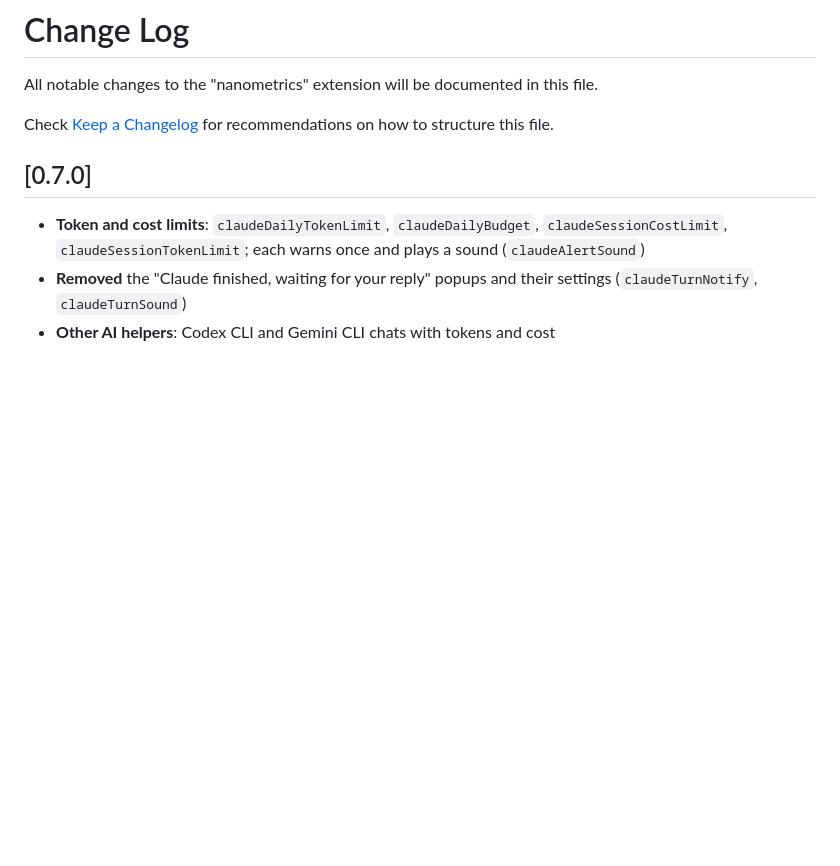
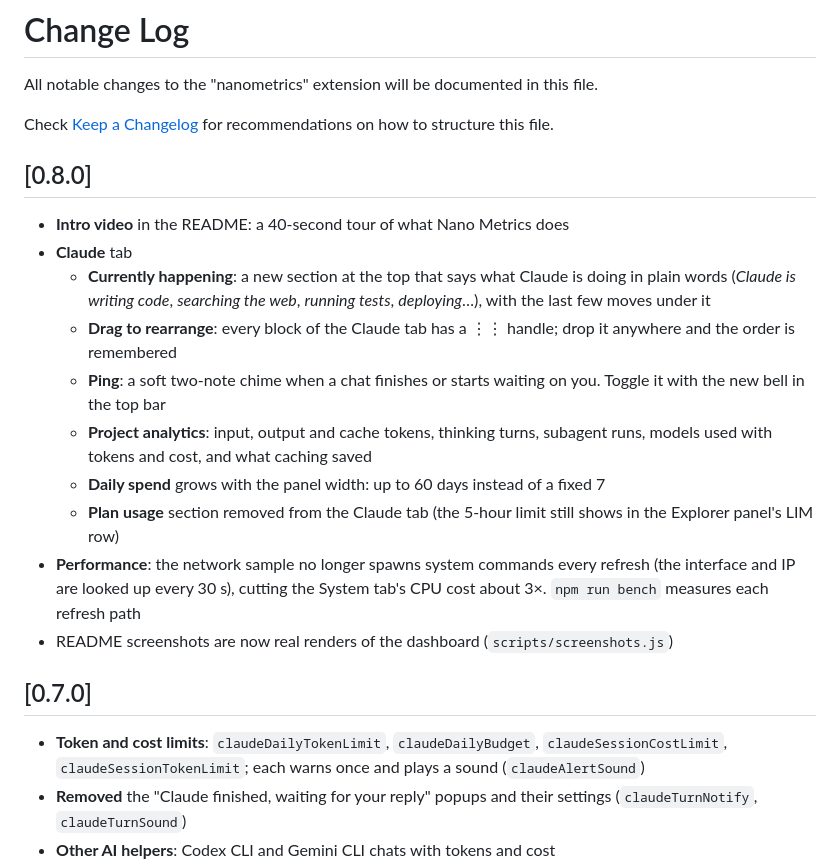
Before and after one commit to nuhmanpk/nanometrics, a Markdown page: CHANGELOG.md, the part around the change. GitHub-like rendering; blank space fills up the shorter version.

```diff
--- a/CHANGELOG.md
+++ b/CHANGELOG.md
@@ -3,6 +3,19 @@
 All notable changes to the "nanometrics" extension will be documented in this file.
 
 Check [Keep a Changelog](http://keepachangelog.com/) for recommendations on how to structure this file.
+
+## [0.8.0]
+
+- **Intro video** in the README: a 40-second tour of what Nano Metrics does
+- **Claude** tab
+  - **Currently happening**: a new section at the top that says what Claude is doing in plain words (*Claude is writing code*, *searching the web*, *running tests*, *deploying*…), with the last few moves under it
+  - **Drag to rearrange**: every block of the Claude tab has a ⋮⋮ handle; drop it anywhere and the order is remembered
+  - **Ping**: a soft two-note chime when a chat finishes or starts waiting on you. Toggle it with the new bell in the top bar
+  - **Project analytics**: input, output and cache tokens, thinking turns, subagent runs, models used with tokens and cost, and what caching saved
+  - **Daily spend** grows with the panel width: up to 60 days instead of a fixed 7
+  - **Plan usage** section removed from the Claude tab (the 5-hour limit still shows in the Explorer panel's LIM row)
+- **Performance**: the network sample no longer spawns system commands every refresh (the interface and IP are looked up every 30 s), cutting the System tab's CPU cost about 3×. `npm run bench` measures each refresh path
+- README screenshots are now real renders of the dashboard (`scripts/screenshots.js`)
 
 ## [0.7.0]
 
```
Also changed, not shown: README.md (+14 -3 lines), images/nanometrics-intro-poster.png (added), 13 other files.
